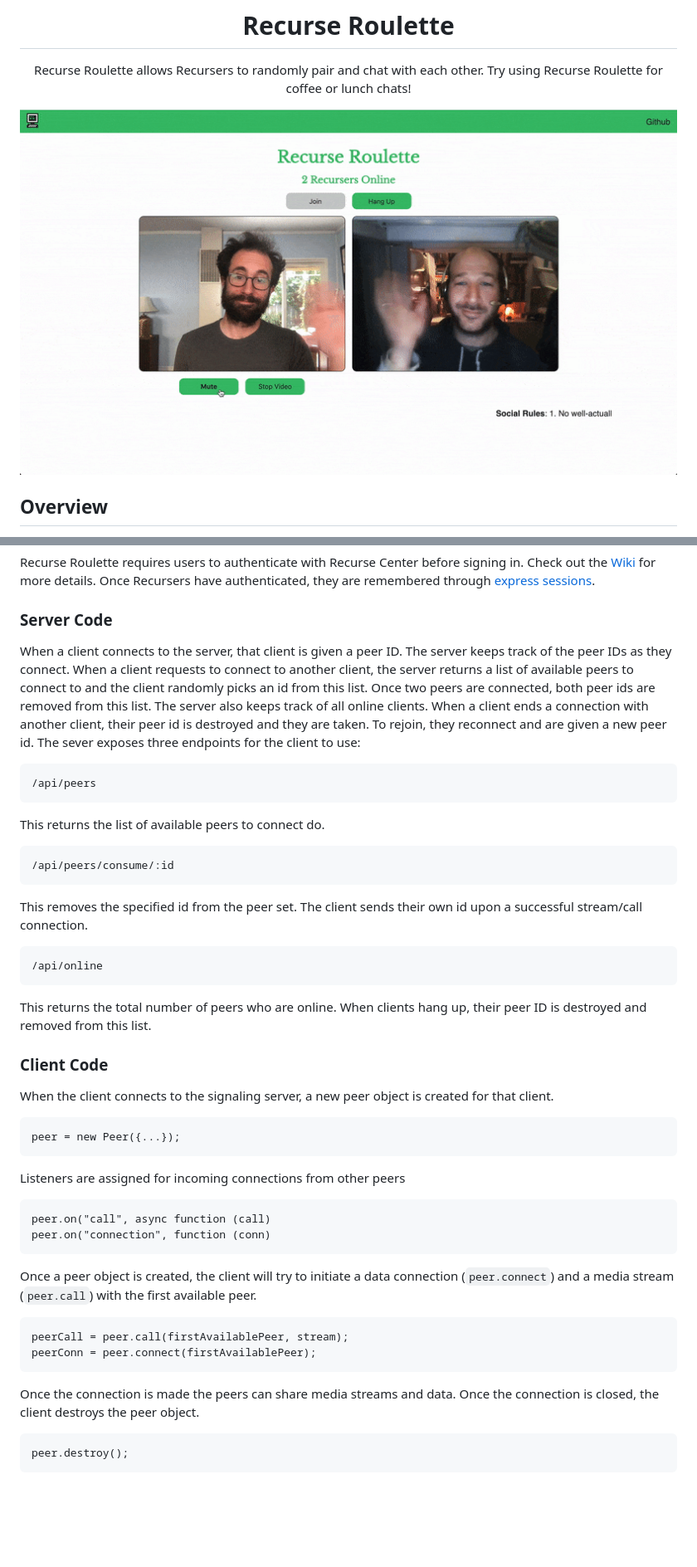
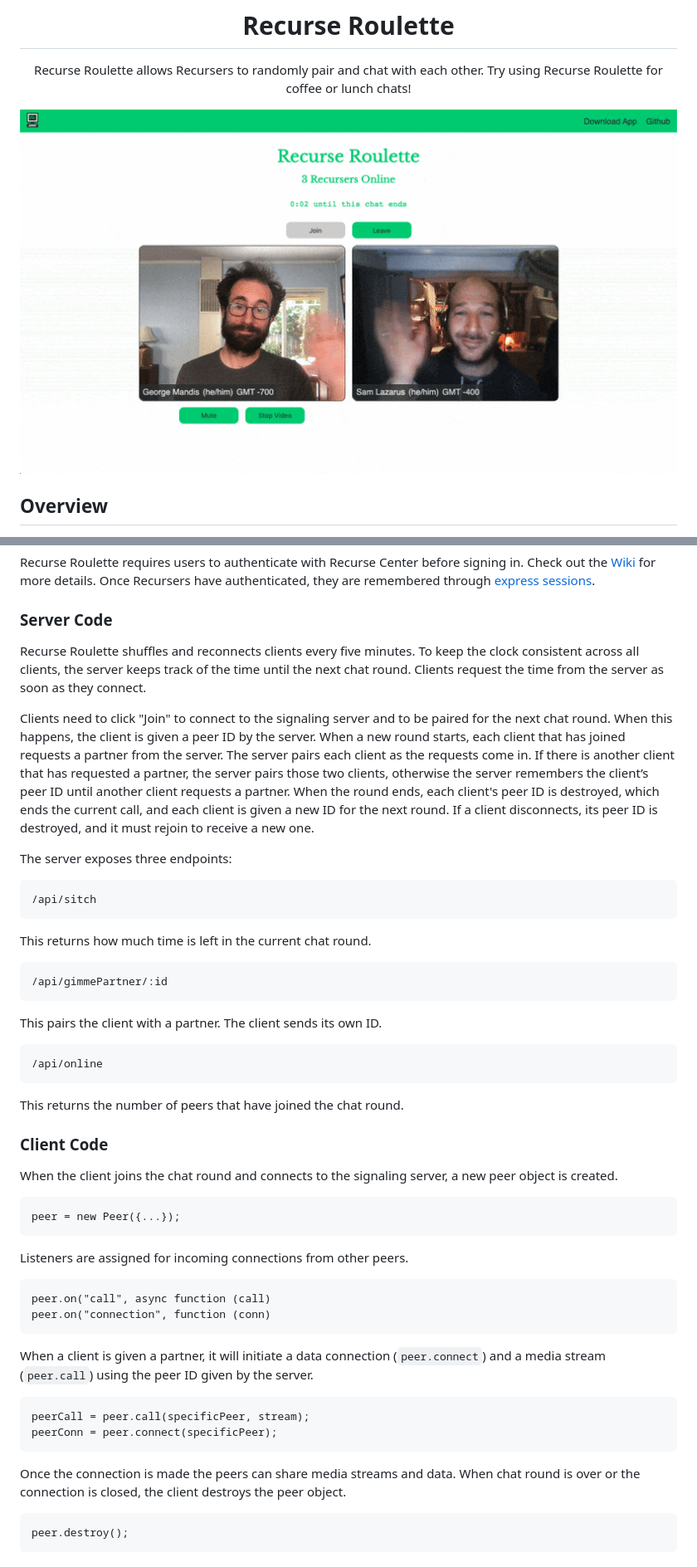
Before and after one commit to georgemandis/recurse-roulette-server, a Markdown page: README.md, 2 parts joined by grey strips. Shown: that part at 83% size. GitHub-like rendering; pictures changed too: public/media/beards.gif; blank space fills up the shorter version.

Commit message:
Update documentation (#46)
* update beard giffery

* update README

* fix typo in README.md

Co-authored-by: George Mandis <george@mand.is>

````diff
--- a/README.md
+++ b/README.md
@@ -24,50 +24,53 @@ Recurse Roulette requires users to authenticate with Recurse Center before signi
 
 ### Server Code
 
-When a client connects to the server, that client is given a peer ID. The server keeps track of the peer IDs as they connect. When a client requests to connect to another client, the server returns a list of available peers to connect to and the client randomly picks an id from this list. Once two peers are connected, both peer ids are removed from this list. The server also keeps track of all online clients. When a client ends a connection with another client, their peer id is destroyed and they are taken. To rejoin, they reconnect and are given a new peer id.
-The sever exposes three endpoints for the client to use:
+Recurse Roulette shuffles and reconnects clients every five minutes. To keep the clock consistent across all clients, the server keeps track of the time until the next chat round. Clients request the time from the server as soon as they connect.
+
+Clients need to click "Join" to connect to the signaling server and to be paired for the next chat round. When this happens, the client is given a peer ID by the server. When a new round starts, each client that has joined requests a partner from the server. The server pairs each client as the requests come in. If there is another client that has requested a partner, the server pairs those two clients, otherwise the server remembers the client’s peer ID until another client requests a partner. When the round ends, each client's peer ID is destroyed, which ends the current call, and each client is given a new ID for the next round. If a client disconnects, its peer ID is destroyed, and it must rejoin to receive a new one.
+
+The server exposes three endpoints:
 
 ```
-/api/peers
+/api/sitch
 ```
 
-This returns the list of available peers to connect do.
+This returns how much time is left in the current chat round.
 
 ```
-/api/peers/consume/:id
+/api/gimmePartner/:id
 ```
 
-This removes the specified id from the peer set. The client sends their own id upon a successful stream/call connection.
+This pairs the client with a partner. The client sends its own ID.
 
 ```
 /api/online
 ```
 
-This returns the total number of peers who are online. When clients hang up, their peer ID is destroyed and removed from this list.
+This returns the number of peers that have joined the chat round.
 
 ### Client Code
 
-When the client connects to the signaling server, a new peer object is created for that client.
+When the client joins the chat round and connects to the signaling server, a new peer object is created.
 
 ```
 peer = new Peer({...});
 ```
 
-Listeners are assigned for incoming connections from other peers
+Listeners are assigned for incoming connections from other peers.
 
 ```
 peer.on("call", async function (call)
 peer.on("connection", function (conn)
 ```
 
-Once a peer object is created, the client will try to initiate a data connection (`peer.connect`) and a media stream (`peer.call`) with the first available peer.
+When a client is given a partner, it will initiate a data connection (`peer.connect`) and a media stream (`peer.call`) using the peer ID given by the server.
 
 ```
-peerCall = peer.call(firstAvailablePeer, stream);
-peerConn = peer.connect(firstAvailablePeer);
+peerCall = peer.call(specificPeer, stream);
+peerConn = peer.connect(specificPeer);
 ```
 
-Once the connection is made the peers can share media streams and data. Once the connection is closed, the client destroys the peer object.
+Once the connection is made the peers can share media streams and data. When chat round is over or the connection is closed, the client destroys the peer object.
 
 ```
 peer.destroy();
````
